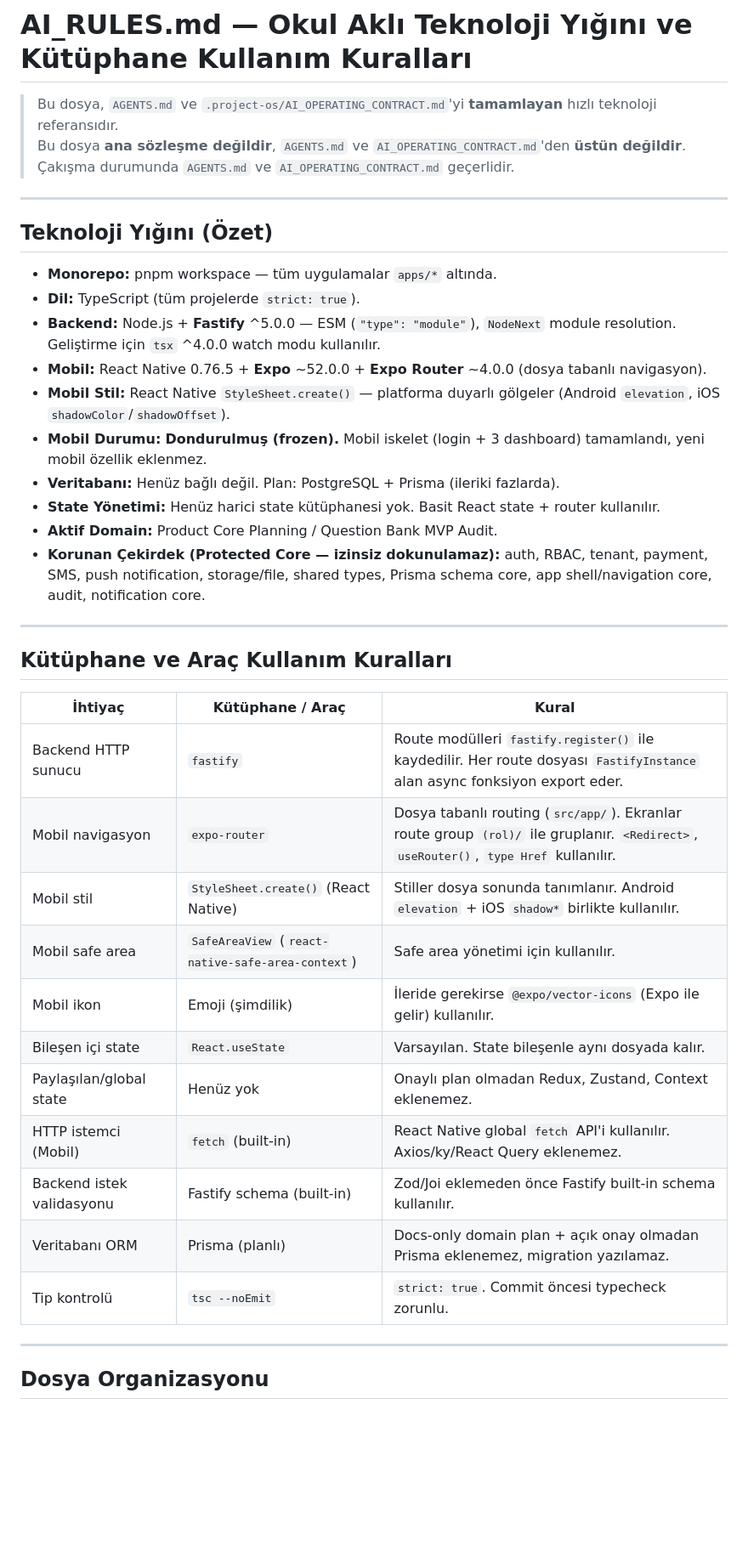
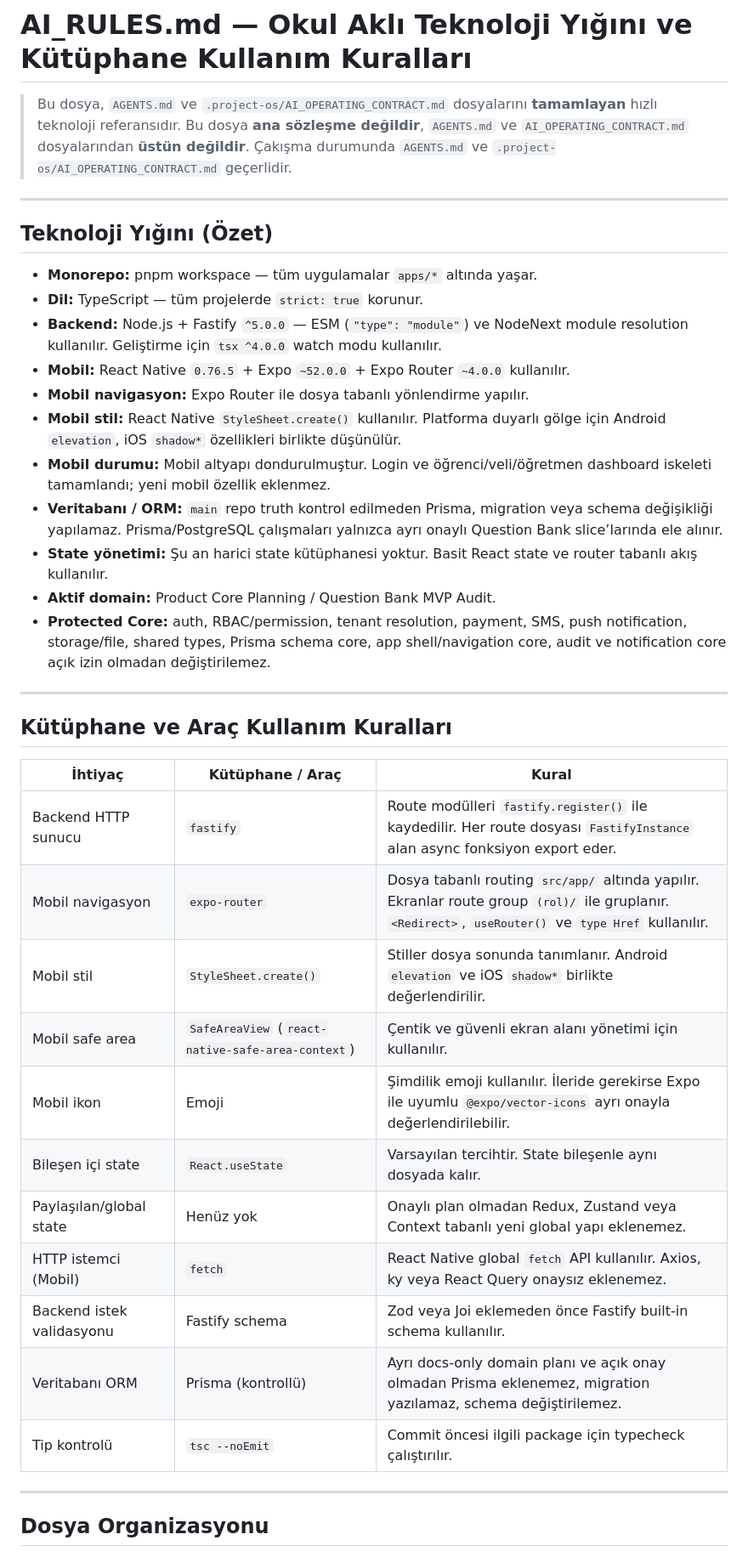
Before and after one commit to lastlord444/okul-akli, a Markdown page: AI_RULES.md, the part around one of its changes. Shown at 85% size. Rendered like a GitHub page; blank space fills up the shorter version.

Commit message:
docs: fix ai rules drift

```diff
--- a/AI_RULES.md
+++ b/AI_RULES.md
@@ -1,41 +1,42 @@
 # AI_RULES.md — Okul Aklı Teknoloji Yığını ve Kütüphane Kullanım Kuralları
 
-> Bu dosya, `AGENTS.md` ve `.project-os/AI_OPERATING_CONTRACT.md`'yi **tamamlayan** hızlı teknoloji referansıdır.
-> Bu dosya **ana sözleşme değildir**, `AGENTS.md` ve `AI_OPERATING_CONTRACT.md`'den **üstün değildir**.
-> Çakışma durumunda `AGENTS.md` ve `AI_OPERATING_CONTRACT.md` geçerlidir.
+> Bu dosya, `AGENTS.md` ve `.project-os/AI_OPERATING_CONTRACT.md` dosyalarını **tamamlayan** hızlı teknoloji referansıdır.
+> Bu dosya **ana sözleşme değildir**, `AGENTS.md` ve `AI_OPERATING_CONTRACT.md` dosyalarından **üstün değildir**.
+> Çakışma durumunda `AGENTS.md` ve `.project-os/AI_OPERATING_CONTRACT.md` geçerlidir.
 
 ---
 
 ## Teknoloji Yığını (Özet)
 
-- **Monorepo:** pnpm workspace — tüm uygulamalar `apps/*` altında.
-- **Dil:** TypeScript (tüm projelerde `strict: true`).
-- **Backend:** Node.js + **Fastify** ^5.0.0 — ESM (`"type": "module"`), `NodeNext` module resolution. Geliştirme için `tsx` ^4.0.0 watch modu kullanılır.
-- **Mobil:** React Native 0.76.5 + **Expo** ~52.0.0 + **Expo Router** ~4.0.0 (dosya tabanlı navigasyon).
-- **Mobil Stil:** React Native `StyleSheet.create()` — platforma duyarlı gölgeler (Android `elevation`, iOS `shadowColor`/`shadowOffset`).
-- **Mobil Durumu:** **Dondurulmuş (frozen).** Mobil iskelet (login + 3 dashboard) tamamlandı, yeni mobil özellik eklenmez.
-- **Veritabanı:** Henüz bağlı değil. Plan: PostgreSQL + Prisma (ileriki fazlarda).
-- **State Yönetimi:** Henüz harici state kütüphanesi yok. Basit React state + router kullanılır.
-- **Aktif Domain:** Product Core Planning / Question Bank MVP Audit.
-- **Korunan Çekirdek (Protected Core — izinsiz dokunulamaz):** auth, RBAC, tenant, payment, SMS, push notification, storage/file, shared types, Prisma schema core, app shell/navigation core, audit, notification core.
+- **Monorepo:** pnpm workspace — tüm uygulamalar `apps/*` altında yaşar.
+- **Dil:** TypeScript — tüm projelerde `strict: true` korunur.
+- **Backend:** Node.js + Fastify `^5.0.0` — ESM (`"type": "module"`) ve NodeNext module resolution kullanılır. Geliştirme için `tsx ^4.0.0` watch modu kullanılır.
+- **Mobil:** React Native `0.76.5` + Expo `~52.0.0` + Expo Router `~4.0.0` kullanılır.
+- **Mobil navigasyon:** Expo Router ile dosya tabanlı yönlendirme yapılır.
+- **Mobil stil:** React Native `StyleSheet.create()` kullanılır. Platforma duyarlı gölge için Android `elevation`, iOS `shadow*` özellikleri birlikte düşünülür.
+- **Mobil durumu:** Mobil altyapı dondurulmuştur. Login ve öğrenci/veli/öğretmen dashboard iskeleti tamamlandı; yeni mobil özellik eklenmez.
+- **Veritabanı / ORM:** `main` repo truth kontrol edilmeden Prisma, migration veya schema değişikliği yapılamaz. Prisma/PostgreSQL çalışmaları yalnızca ayrı onaylı Question Bank slice’larında ele alınır.
+- **State yönetimi:** Şu an harici state kütüphanesi yoktur. Basit React state ve router tabanlı akış kullanılır.
+- **Aktif domain:** Product Core Planning / Question Bank MVP Audit.
+- **Protected Core:** auth, RBAC/permission, tenant resolution, payment, SMS, push notification, storage/file, shared types, Prisma schema core, app shell/navigation core, audit ve notification core açık izin olmadan değiştirilemez.
 
 ---
 
 ## Kütüphane ve Araç Kullanım Kuralları
 
 | İhtiyaç | Kütüphane / Araç | Kural |
-|---------|-------------------|-------|
+|---|---|---|
 | Backend HTTP sunucu | `fastify` | Route modülleri `fastify.register()` ile kaydedilir. Her route dosyası `FastifyInstance` alan async fonksiyon export eder. |
-| Mobil navigasyon | `expo-router` | Dosya tabanlı routing (`src/app/`). Ekranlar route group `(rol)/` ile gruplanır. `<Redirect>`, `useRouter()`, `type Href` kullanılır. |
-| Mobil stil | `StyleSheet.create()` (React Native) | Stiller dosya sonunda tanımlanır. Android `elevation` + iOS `shadow*` birlikte kullanılır. |
-| Mobil safe area | `SafeAreaView` (`react-native-safe-area-context`) | Safe area yönetimi için kullanılır. |
-| Mobil ikon | Emoji (şimdilik) | İleride gerekirse `@expo/vector-icons` (Expo ile gelir) kullanılır. |
-| Bileşen içi state | `React.useState` | Varsayılan. State bileşenle aynı dosyada kalır. |
-| Paylaşılan/global state | Henüz yok | Onaylı plan olmadan Redux, Zustand, Context eklenemez. |
-| HTTP istemci (Mobil) | `fetch` (built-in) | React Native global `fetch` API'i kullanılır. Axios/ky/React Query eklenemez. |
-| Backend istek validasyonu | Fastify schema (built-in) | Zod/Joi eklemeden önce Fastify built-in schema kullanılır. |
-| Veritabanı ORM | Prisma (planlı) | Docs-only domain plan + açık onay olmadan Prisma eklenemez, migration yazılamaz. |
-| Tip kontrolü | `tsc --noEmit` | `strict: true`. Commit öncesi typecheck zorunlu. |
+| Mobil navigasyon | `expo-router` | Dosya tabanlı routing `src/app/` altında yapılır. Ekranlar route group `(rol)/` ile gruplanır. `<Redirect>`, `useRouter()` ve `type Href` kullanılır. |
+| Mobil stil | `StyleSheet.create()` | Stiller dosya sonunda tanımlanır. Android `elevation` ve iOS `shadow*` birlikte değerlendirilir. |
+| Mobil safe area | `SafeAreaView` (`react-native-safe-area-context`) | Çentik ve güvenli ekran alanı yönetimi için kullanılır. |
+| Mobil ikon | Emoji | Şimdilik emoji kullanılır. İleride gerekirse Expo ile uyumlu `@expo/vector-icons` ayrı onayla değerlendirilebilir. |
+| Bileşen içi state | `React.useState` | Varsayılan tercihtir. State bileşenle aynı dosyada kalır. |
+| Paylaşılan/global state | Henüz yok | Onaylı plan olmadan Redux, Zustand veya Context tabanlı yeni global yapı eklenemez. |
+| HTTP istemci (Mobil) | `fetch` | React Native global `fetch` API kullanılır. Axios, ky veya React Query onaysız eklenemez. |
+| Backend istek validasyonu | Fastify schema | Zod veya Joi eklemeden önce Fastify built-in schema kullanılır. |
+| Veritabanı ORM | Prisma (kontrollü) | Ayrı docs-only domain planı ve açık onay olmadan Prisma eklenemez, migration yazılamaz, schema değiştirilemez. |
+| Tip kontrolü | `tsc --noEmit` | Commit öncesi ilgili package için typecheck çalıştırılır. |
 
 ---
 
```
Also changed, not shown: other parts of AI_RULES.md (+16 -15 lines).
